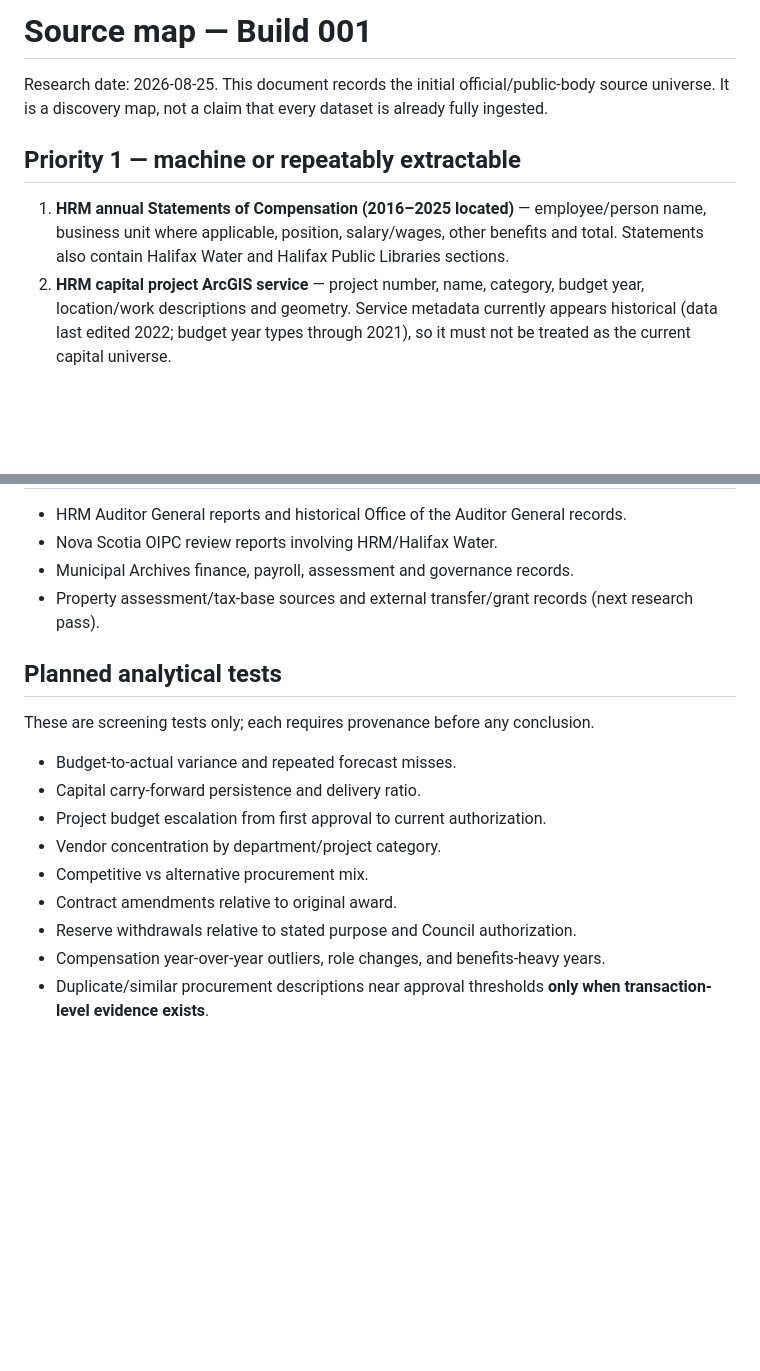
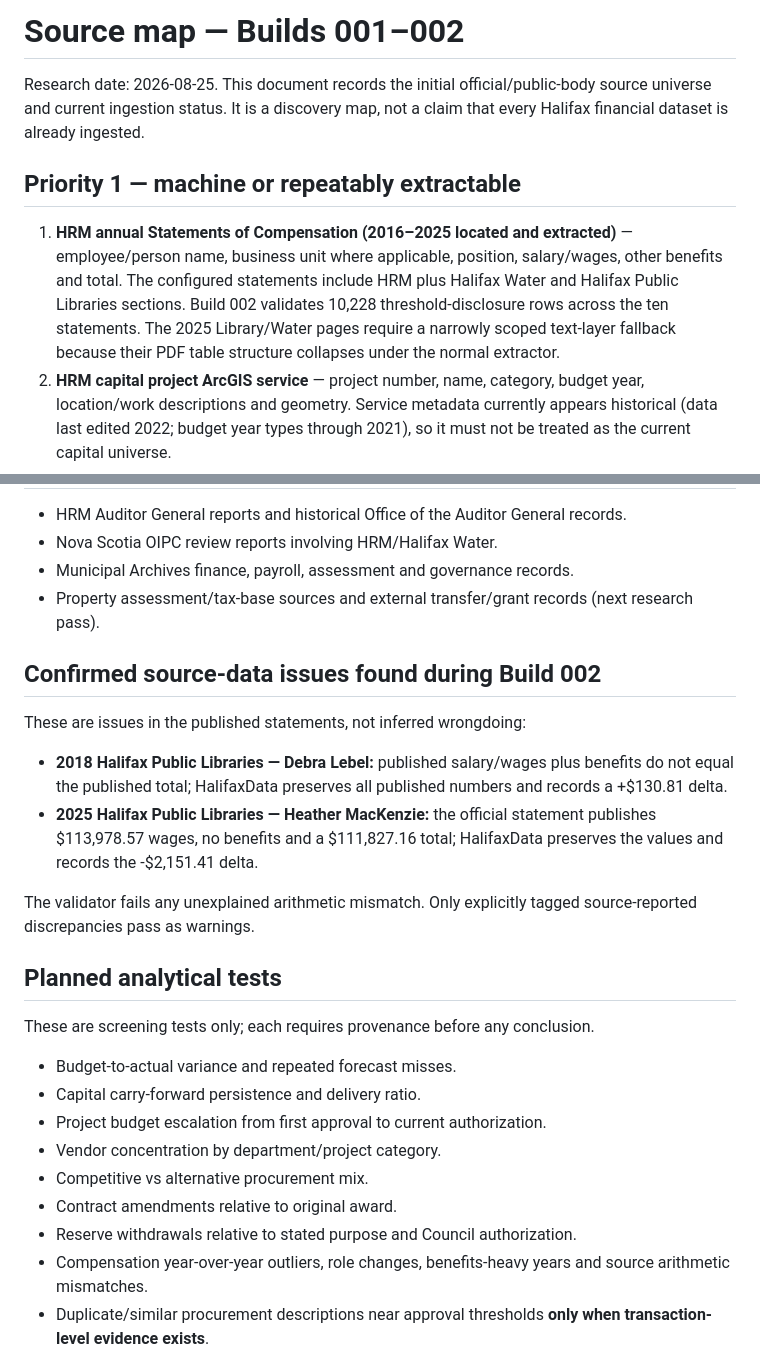
Before and after one commit to JeremyHennessy/HalifaxData, a Markdown page: docs/source-map.md, 2 parts joined by grey strips. Drawn GitHub-style; blank space fills up the shorter version.

Commit message:
build 002: record compensation ingestion evidence and source anomalies

```diff
--- a/docs/source-map.md
+++ b/docs/source-map.md
@@ -1,10 +1,10 @@
-# Source map — Build 001
+# Source map — Builds 001–002
 
-Research date: 2026-08-25. This document records the initial official/public-body source universe. It is a discovery map, not a claim that every dataset is already fully ingested.
+Research date: 2026-08-25. This document records the initial official/public-body source universe and current ingestion status. It is a discovery map, not a claim that every Halifax financial dataset is already ingested.
 
 ## Priority 1 — machine or repeatably extractable
 
-1. **HRM annual Statements of Compensation (2016–2025 located)** — employee/person name, business unit where applicable, position, salary/wages, other benefits and total. Statements also contain Halifax Water and Halifax Public Libraries sections.
+1. **HRM annual Statements of Compensation (2016–2025 located and extracted)** — employee/person name, business unit where applicable, position, salary/wages, other benefits and total. The configured statements include HRM plus Halifax Water and Halifax Public Libraries sections. Build 002 validates 10,228 threshold-disclosure rows across the ten statements. The 2025 Library/Water pages require a narrowly scoped text-layer fallback because their PDF table structure collapses under the normal extractor.
 2. **HRM capital project ArcGIS service** — project number, name, category, budget year, location/work descriptions and geometry. Service metadata currently appears historical (data last edited 2022; budget year types through 2021), so it must not be treated as the current capital universe.
 3. **Nova Scotia public tender notices** — tender discovery and awards for HRM procurements.
 4. **Nova Scotia alternative procurement award notices** — entity/vendor/procurement-circumstance discovery for non-competitive awards.
@@ -27,6 +27,15 @@ Research date: 2026-08-25. This document records the initial official/public-bod
 - Municipal Archives finance, payroll, assessment and governance records.
 - Property assessment/tax-base sources and external transfer/grant records (next research pass).
 
+## Confirmed source-data issues found during Build 002
+
+These are issues in the published statements, not inferred wrongdoing:
+
+- **2018 Halifax Public Libraries — Debra Lebel:** published salary/wages plus benefits do not equal the published total; HalifaxData preserves all published numbers and records a +$130.81 delta.
+- **2025 Halifax Public Libraries — Heather MacKenzie:** the official statement publishes $113,978.57 wages, no benefits and a $111,827.16 total; HalifaxData preserves the values and records the -$2,151.41 delta.
+
+The validator fails any unexplained arithmetic mismatch. Only explicitly tagged source-reported discrepancies pass as warnings.
+
 ## Planned analytical tests
 
 These are screening tests only; each requires provenance before any conclusion.
@@ -38,7 +47,7 @@ These are screening tests only; each requires provenance before any conclusion.
 - Competitive vs alternative procurement mix.
 - Contract amendments relative to original award.
 - Reserve withdrawals relative to stated purpose and Council authorization.
-- Compensation year-over-year outliers, role changes, and benefits-heavy years.
+- Compensation year-over-year outliers, role changes, benefits-heavy years and source arithmetic mismatches.
 - Duplicate/similar procurement descriptions near approval thresholds **only when transaction-level evidence exists**.
 
 ## Known gaps
```
